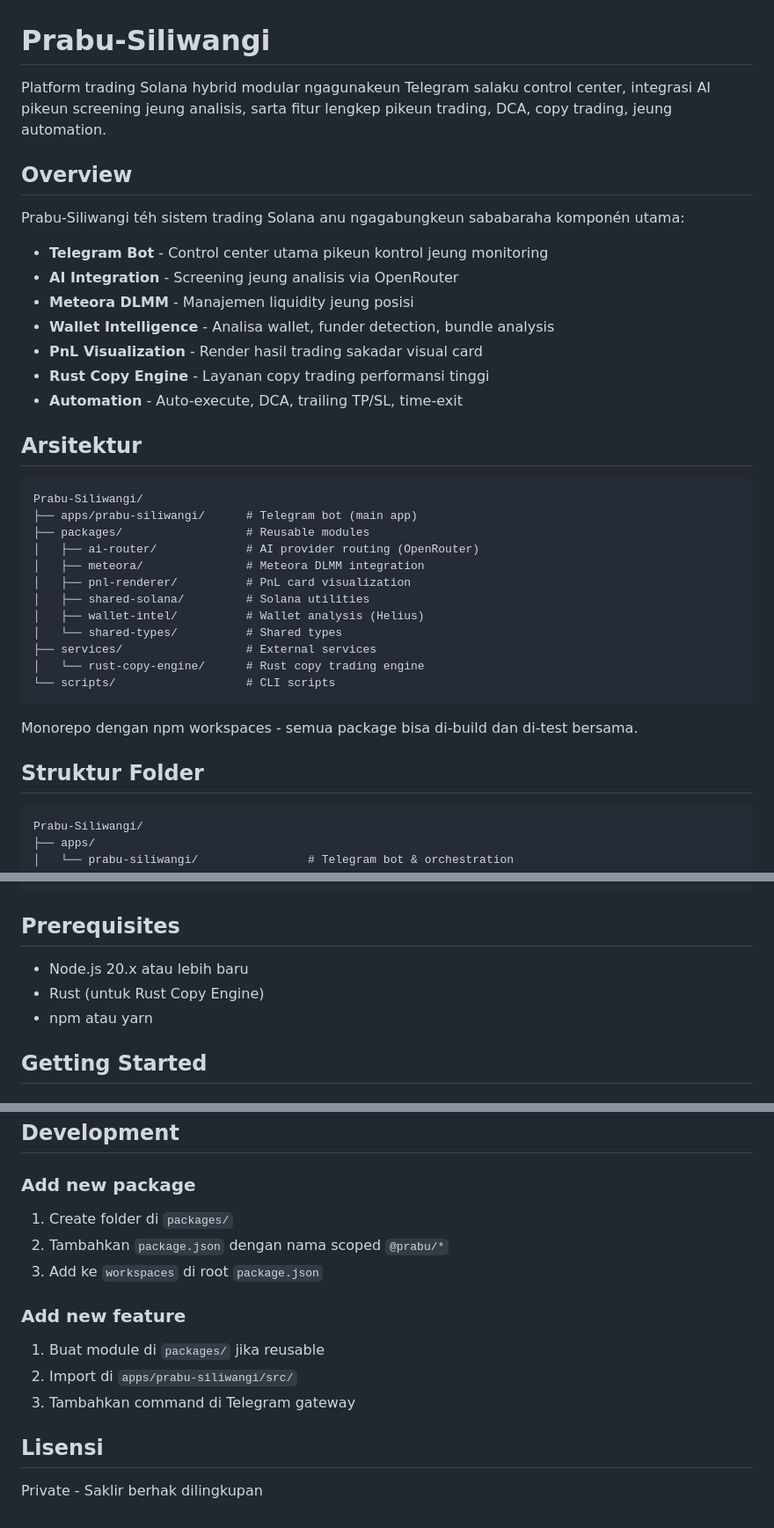
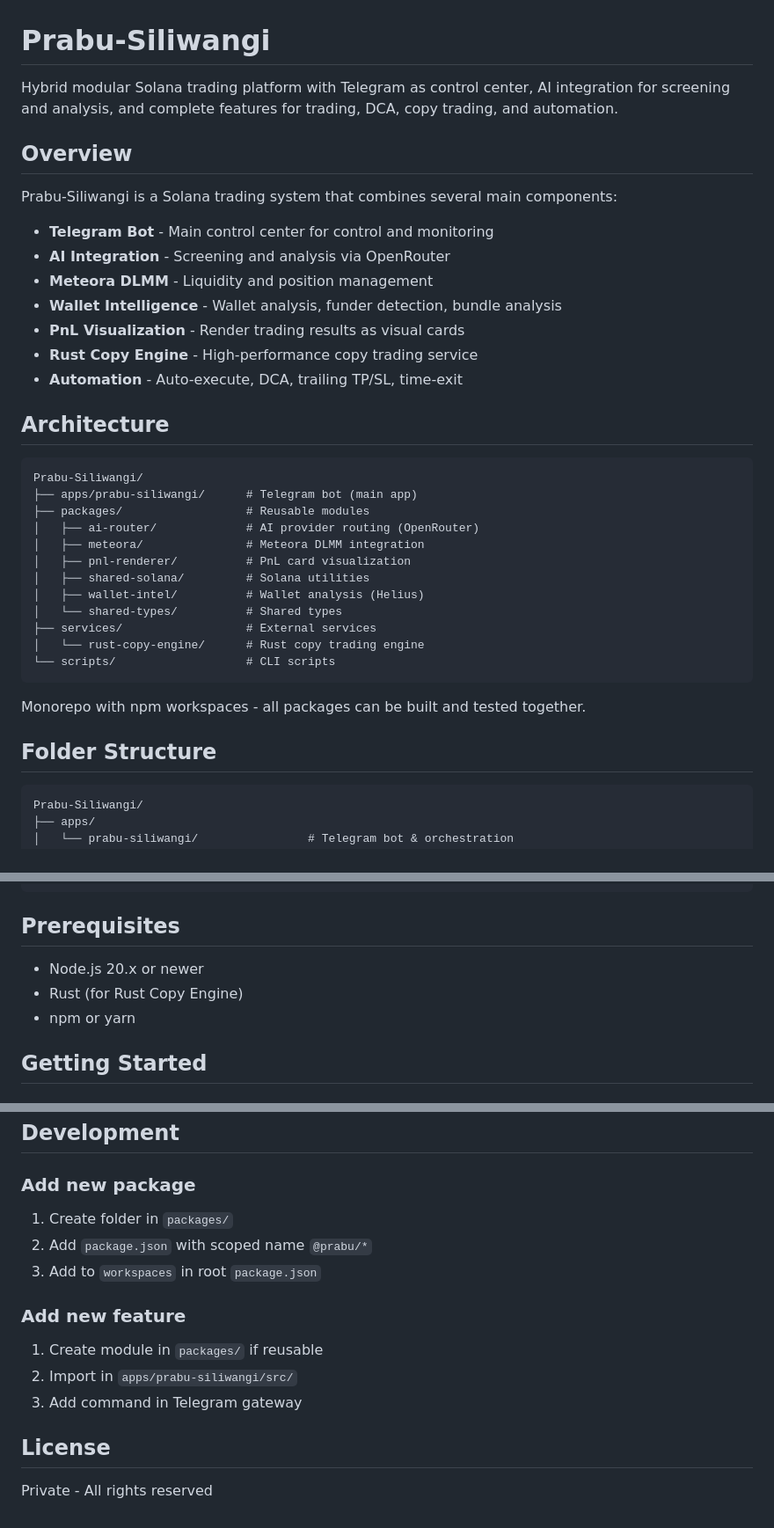
Before and after one commit to andzis11/Prabu-Siliwangi-Bot, a Markdown page: README.md, 3 parts joined by grey strips. Shown at 88% size. Drawn GitHub-style.

````diff
--- a/README.md
+++ b/README.md
@@ -1,20 +1,20 @@
 # Prabu-Siliwangi
 
-Platform trading Solana hybrid modular ngagunakeun Telegram salaku control center, integrasi AI pikeun screening jeung analisis, sarta fitur lengkep pikeun trading, DCA, copy trading, jeung automation.
+Hybrid modular Solana trading platform with Telegram as control center, AI integration for screening and analysis, and complete features for trading, DCA, copy trading, and automation.
 
 ## Overview
 
-Prabu-Siliwangi téh sistem trading Solana anu ngagabungkeun sababaraha komponén utama:
+Prabu-Siliwangi is a Solana trading system that combines several main components:
 
-- **Telegram Bot**        - Control center utama pikeun kontrol jeung monitoring
-- **AI Integration**      - Screening jeung analisis via OpenRouter
-- **Meteora DLMM**        - Manajemen liquidity jeung posisi
-- **Wallet Intelligence** - Analisa wallet, funder detection, bundle analysis
-- **PnL Visualization**   - Render hasil trading sakadar visual card
-- **Rust Copy Engine**    - Layanan copy trading performansi tinggi
+- **Telegram Bot**        - Main control center for control and monitoring
+- **AI Integration**      - Screening and analysis via OpenRouter
+- **Meteora DLMM**        - Liquidity and position management
+- **Wallet Intelligence** - Wallet analysis, funder detection, bundle analysis
+- **PnL Visualization**   - Render trading results as visual cards
+- **Rust Copy Engine**    - High-performance copy trading service
 - **Automation**          - Auto-execute, DCA, trailing TP/SL, time-exit
 
-## Arsitektur
+## Architecture
 
 ```
 Prabu-Siliwangi/
@@ -31,9 +31,9 @@ Prabu-Siliwangi/
 └── scripts/                   # CLI scripts
 ```
 
-Monorepo dengan npm workspaces - semua package bisa di-build dan di-test bersama.
+Monorepo with npm workspaces - all packages can be built and tested together.
 
-## Struktur Folder
+## Folder Structure
 
 ```
 Prabu-Siliwangi/
@@ -73,9 +73,9 @@ Prabu-Siliwangi/
 
 ## Prerequisites
 
-- Node.js 20.x atau lebih baru
-- Rust (untuk Rust Copy Engine)
-- npm atau yarn
+- Node.js 20.x or newer
+- Rust (for Rust Copy Engine)
+- npm or yarn
 
 ## Getting Started
 
@@ -251,16 +251,16 @@ npm run build -w @prabu/meteora
 
 ### Add new package
 
-1. Create folder di `packages/`
-2. Tambahkan `package.json` dengan nama scoped `@prabu/*`
-3. Add ke `workspaces` di root `package.json`
+1. Create folder in `packages/`
+2. Add `package.json` with scoped name `@prabu/*`
+3. Add to `workspaces` in root `package.json`
 
 ### Add new feature
 
-1. Buat module di `packages/` jika reusable
-2. Import di `apps/prabu-siliwangi/src/`
-3. Tambahkan command di Telegram gateway
+1. Create module in `packages/` if reusable
+2. Import in `apps/prabu-siliwangi/src/`
+3. Add command in Telegram gateway
 
-## Lisensi
+## License
 
-Private - Saklir berhak dilingkupan
+Private - All rights reserved
````
Also changed, not shown: other parts of README.md (+19 -19 lines).
